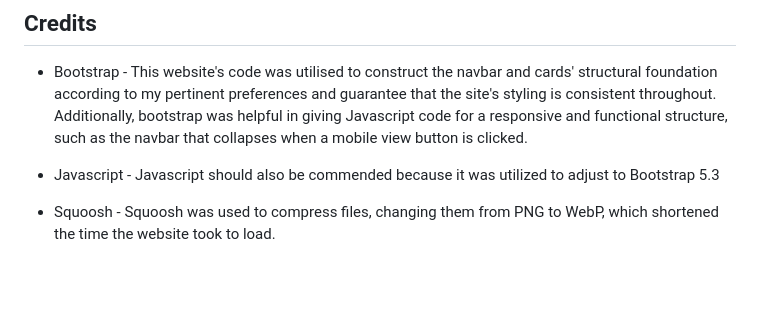
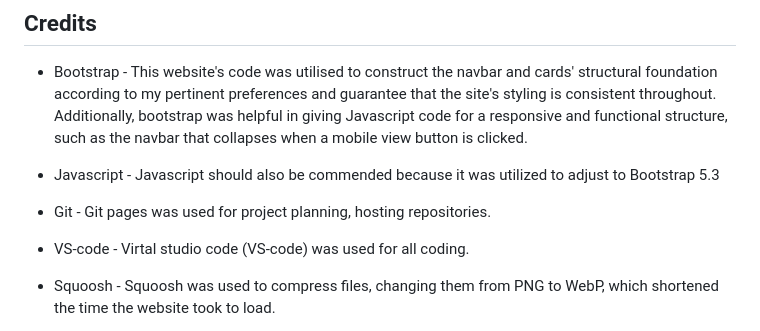
Before and after one commit to rory-codes/rt-coaching, a Markdown page: docs/README.md, the part around the change printed below. Drawn GitHub-style; blank space fills up the shorter version.

```diff
--- a/docs/README.md
+++ b/docs/README.md
@@ -611,6 +610,10 @@ The portfolio website deployed using GitHub Pages
 * Bootstrap - This website's code was utilised to construct the navbar and cards' structural foundation according to my pertinent preferences and guarantee that the site's styling is consistent throughout. Additionally, bootstrap was helpful in giving Javascript code for a responsive and functional structure, such as the navbar that collapses when a mobile view button is clicked.
 
 * Javascript - Javascript should also be commended because it was utilized to adjust to Bootstrap 5.3
+
+* Git - Git pages was used for project planning, hosting repositories.
+
+* VS-code - Virtal studio code (VS-code) was used for all coding.
 
 * Squoosh - Squoosh was used to compress files, changing them from PNG to WebP, which shortened the time the website took to load.
 
```
Also changed, not shown: other parts of docs/README.md (+19 -20 lines).
